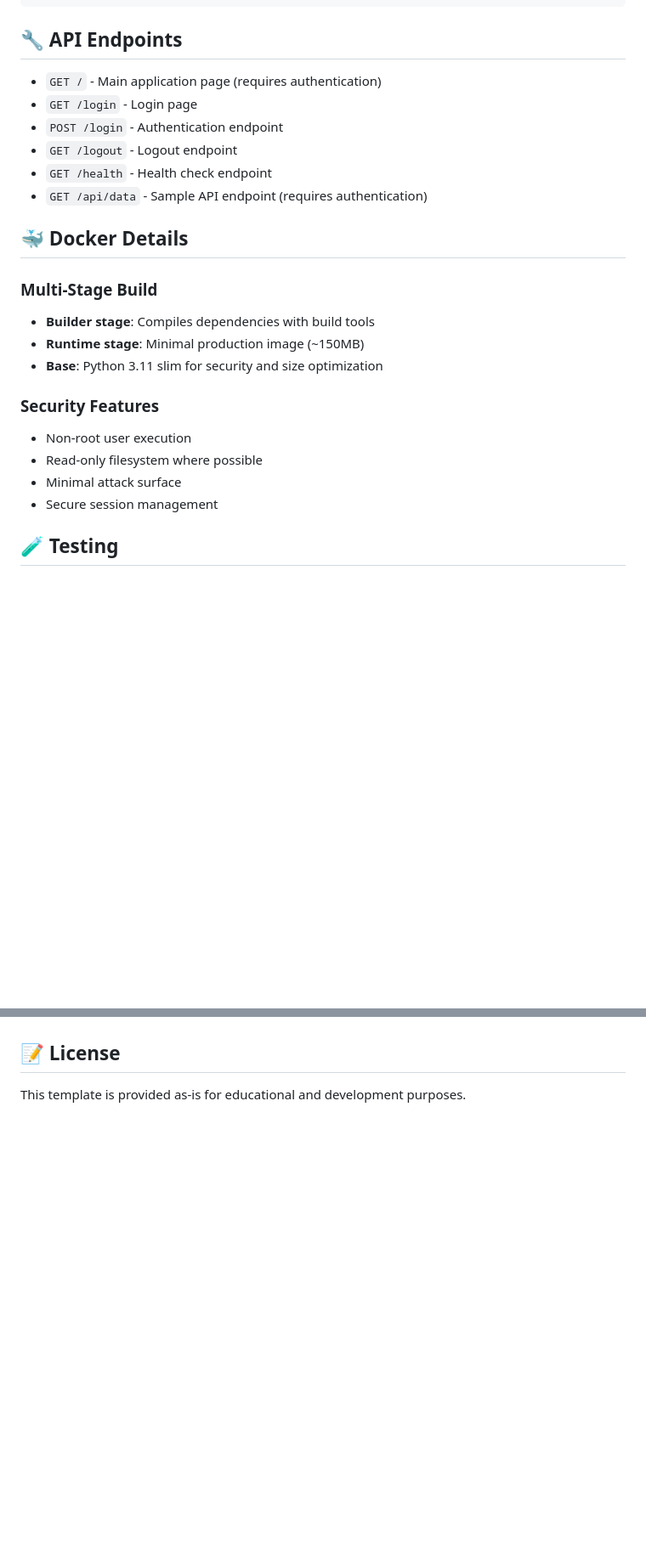
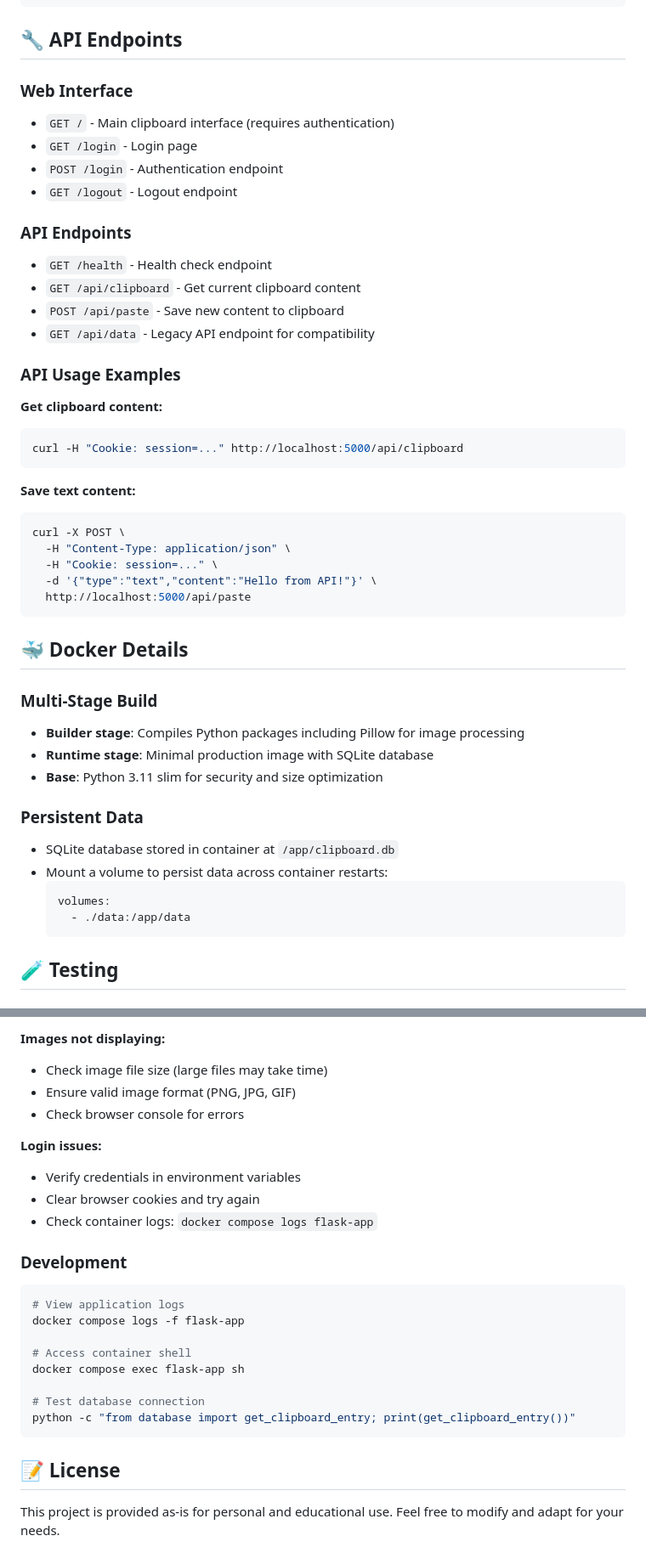
Before and after one commit to benstaniford/copypasta, a Markdown page: README.md, 2 parts joined by grey strips. Shown at 85% size. Drawn GitHub-style; blank space fills up the shorter version.

````diff
--- a/README.md
+++ b/README.md
@@ -68,25 +83,48 @@ environment:
 
 ## 🔧 API Endpoints
 
-- `GET /` - Main application page (requires authentication)
+### Web Interface
+- `GET /` - Main clipboard interface (requires authentication)
 - `GET /login` - Login page
 - `POST /login` - Authentication endpoint
 - `GET /logout` - Logout endpoint
+
+### API Endpoints
 - `GET /health` - Health check endpoint
-- `GET /api/data` - Sample API endpoint (requires authentication)
+- `GET /api/clipboard` - Get current clipboard content
+- `POST /api/paste` - Save new content to clipboard
+- `GET /api/data` - Legacy API endpoint for compatibility
+
+### API Usage Examples
+
+**Get clipboard content:**
+```bash
+curl -H "Cookie: session=..." http://localhost:5000/api/clipboard
+```
+
+**Save text content:**
+```bash
+curl -X POST \
+  -H "Content-Type: application/json" \
+  -H "Cookie: session=..." \
+  -d '{"type":"text","content":"Hello from API!"}' \
+  http://localhost:5000/api/paste
+```
 
 ## 🐳 Docker Details
 
 ### Multi-Stage Build
-- **Builder stage**: Compiles dependencies with build tools
-- **Runtime stage**: Minimal production image (~150MB)
+- **Builder stage**: Compiles Python packages including Pillow for image processing
+- **Runtime stage**: Minimal production image with SQLite database
 - **Base**: Python 3.11 slim for security and size optimization
 
-### Security Features
-- Non-root user execution
-- Read-only filesystem where possible
-- Minimal attack surface
-- Secure session management
+### Persistent Data
+- SQLite database stored in container at `/app/clipboard.db`
+- Mount a volume to persist data across container restarts:
+  ```yaml
+  volumes:
+    - ./data:/app/data
+  ```
 
 ## 🧪 Testing
 
@@ -158,4 +218,26 @@ This template provides a solid foundation for Flask applications. Customize it a
+**Images not displaying:**
+- Check image file size (large files may take time)
+- Ensure valid image format (PNG, JPG, GIF)
+- Check browser console for errors
+
+**Login issues:**
+- Verify credentials in environment variables
+- Clear browser cookies and try again
+- Check container logs: `docker compose logs flask-app`
+
+### Development
+
+```bash
+# View application logs
+docker compose logs -f flask-app
+
+# Access container shell
+docker compose exec flask-app sh
+
+# Test database connection
+python -c "from database import get_clipboard_entry; print(get_clipboard_entry())"
+```
 
 ## 📝 License
 
-This template is provided as-is for educational and development purposes.
+This project is provided as-is for personal and educational use. Feel free to modify and adapt for your needs.
````
Also changed, not shown: other parts of README.md (+74 -37 lines), CLAUDE.md (+65 -22 lines).
